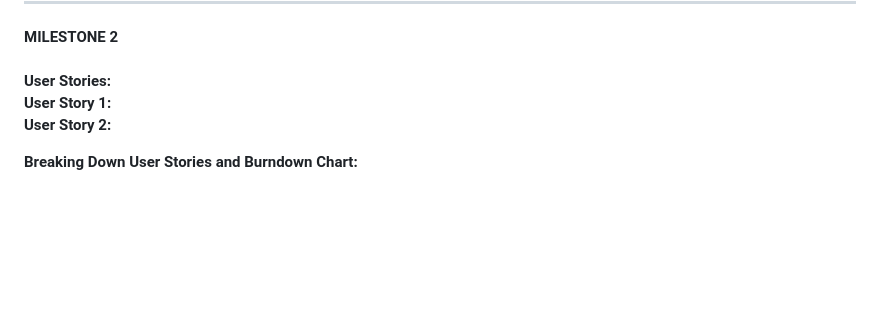
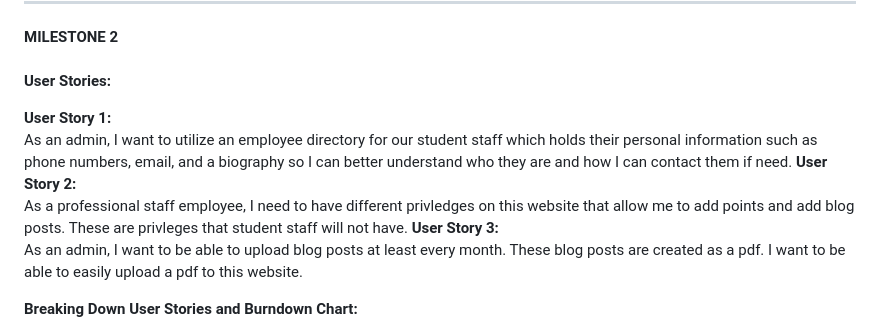
Before and after one commit to izzyphan/RecWellDevelopment, a Markdown page: README.md, the part around the change. GitHub-like rendering; blank space fills up the shorter version.

Commit message:
Added User stories to readme

```diff
--- a/README.md
+++ b/README.md
@@ -8,8 +8,11 @@ ________________________________________________________________________________
 <br>
 <br>
 **User Stories:** <br>
+
 **User Story 1:** <br>
-**User Story 2:** <br>
+As an admin, I want to utilize an employee directory for our student staff which holds their personal information such as phone numbers, email, and a biography so I can better understand who they are and how I can contact them if need.
+**User Story 2:** <br> As a professional staff employee, I need to have different privledges on this website that allow me to add points and add blog posts. These are privleges that student staff will not have.
+**User Story 3:** <br> As an admin, I want to be able to upload blog posts at least every month. These blog posts are created as a pdf. I want to be able to easily upload a pdf to this website.
 
 **Breaking Down User Stories and Burndown Chart:** <br>
 
```
